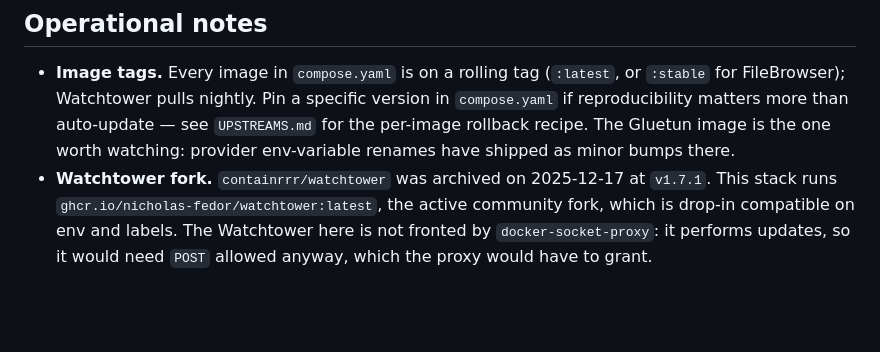
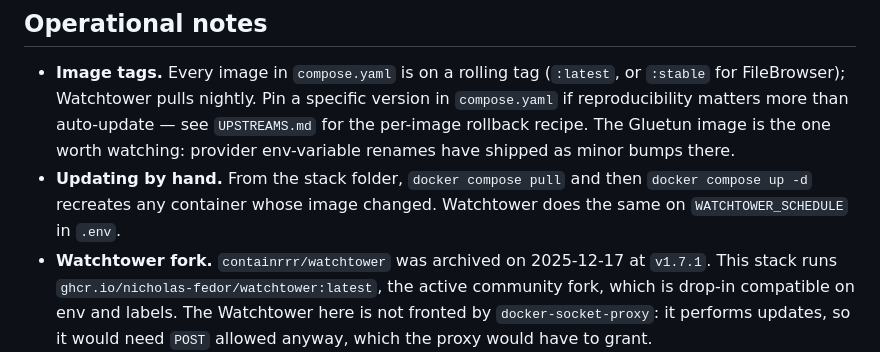
Before and after one commit to rob-paprocki/qbittorrent-vpn-docker, a Markdown page: README.md, the part around the change. Drawn GitHub-style; blank space fills up the shorter version.

Commit message:
README: how to update the containers by hand
Co-Authored-By: Claude Opus 5.5 <noreply@anthropic.com>
Claude-Session: https://claude.ai/code/session_018q7YLymuV6tYR7UdPEK2z9

```diff
--- a/README.md
+++ b/README.md
@@ -70,6 +70,7 @@ The `FILEBROWSER_PORT` compose binding is `0.0.0.0:${FILEBROWSER_PORT}` by defau
 ## Operational notes
 
 * **Image tags.** Every image in `compose.yaml` is on a rolling tag (`:latest`, or `:stable` for FileBrowser); Watchtower pulls nightly. Pin a specific version in `compose.yaml` if reproducibility matters more than auto-update — see `UPSTREAMS.md` for the per-image rollback recipe. The Gluetun image is the one worth watching: provider env-variable renames have shipped as minor bumps there.
+* **Updating by hand.** From the stack folder, `docker compose pull` and then `docker compose up -d` recreates any container whose image changed. Watchtower does the same on `WATCHTOWER_SCHEDULE` in `.env`.
 * **Watchtower fork.** `containrrr/watchtower` was archived on 2025-12-17 at `v1.7.1`. This stack runs `ghcr.io/nicholas-fedor/watchtower:latest`, the active community fork, which is drop-in compatible on env and labels. The Watchtower here is not fronted by `docker-socket-proxy`: it performs updates, so it would need `POST` allowed anyway, which the proxy would have to grant.
 * **IPv6.** Disabled via a Docker sysctl on the gluetun service (`net.ipv6.conf.all.disable_ipv6=1`), which propagates to every container on `network_mode: service:gluetun`. The host's IPv6 is untouched.
 
```
